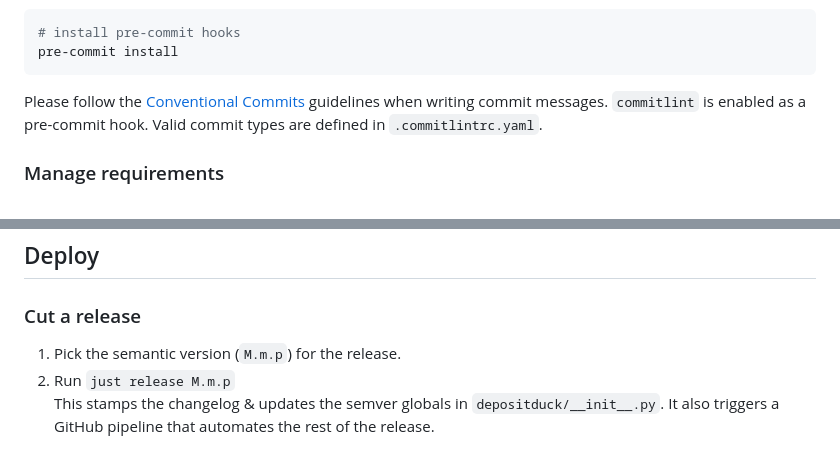
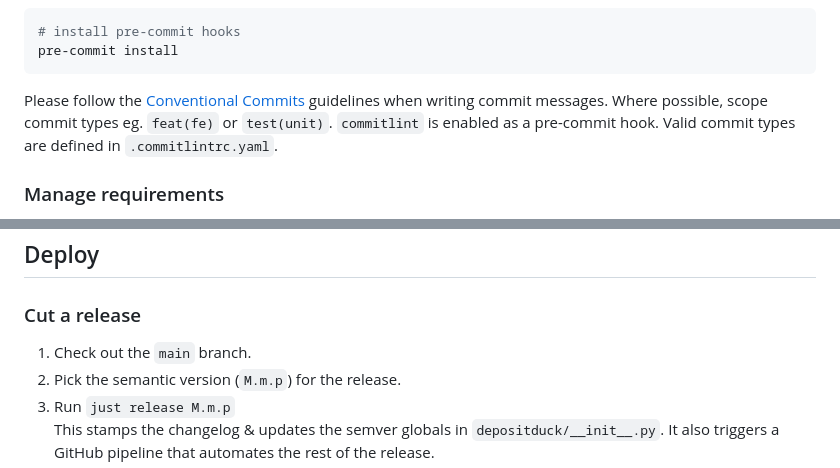
Before and after one commit to albertomh/DepositDuck-api, a Markdown page: README.md, 2 parts joined by grey strips. Rendered like a GitHub page.

Commit message:
docs: update README re: conventional commits & release process

````diff
--- a/README.md
+++ b/README.md
@@ -92,7 +92,8 @@ pre-commit install
 ```
 
 Please follow the [Conventional Commits](https://www.conventionalcommits.org/en/v1.0.0/)
-guidelines when writing commit messages.
+guidelines when writing commit messages. Where possible, scope commit types
+eg. `feat(fe)` or `test(unit)`.
 `commitlint` is enabled as a pre-commit hook. Valid commit types are defined in `.commitlintrc.yaml`.
 
 ### Manage requirements
@@ -410,6 +411,7 @@ in `.env` that can be used to specify host and port.
 
 ### Cut a release
 
+1. Check out the `main` branch.
 1. Pick the semantic version (`M.m.p`) for the release.
 1. Run `just release M.m.p`
    This stamps the changelog & updates the semver globals in `depositduck/__init__.py`.
````
